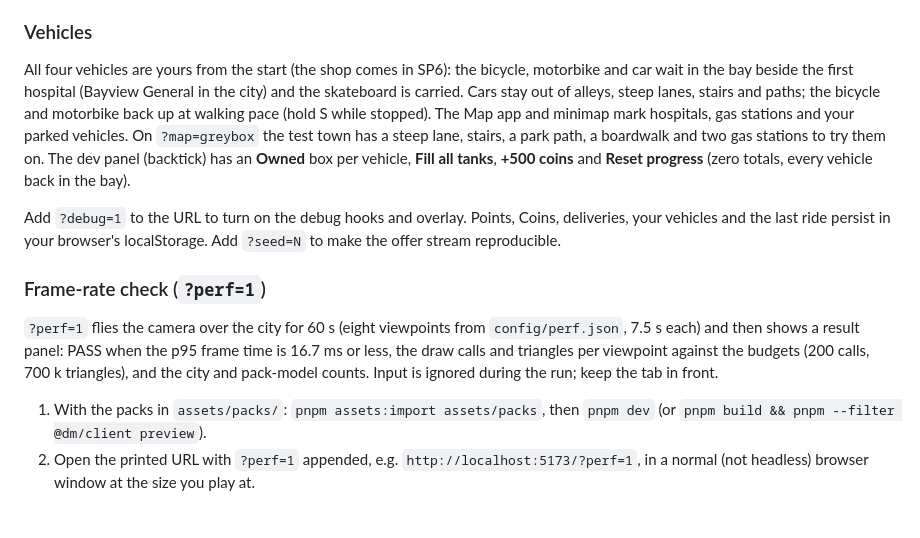
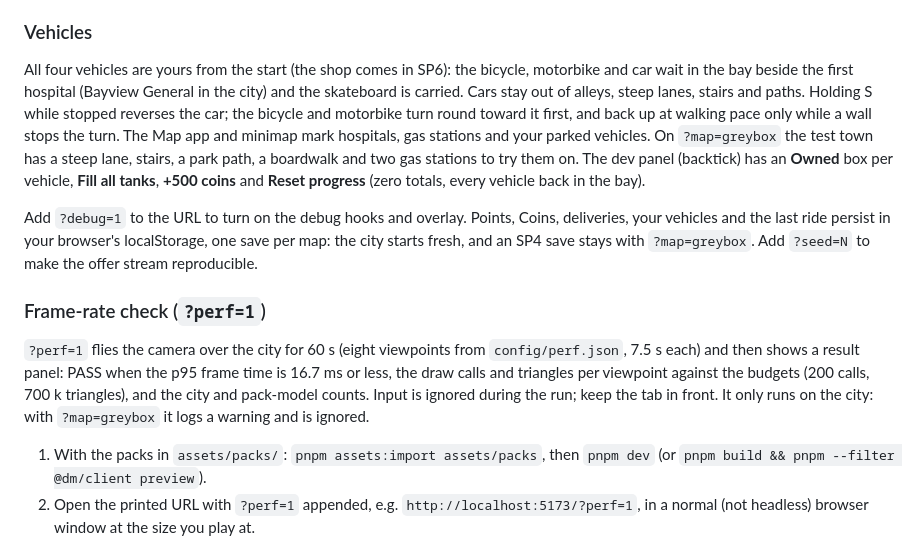
Before and after one commit to shikoyud/delivery-maxing, a Markdown page: README.md, the part around the change. Rendered like a GitHub page; blank space fills up the shorter version.

Commit message:
docs: SP5 status without the 60 fps claim; bike reverse, per-map saves, LOD radii
- Design spec §15: budgets proved on the placeholder city in the sandbox; 60 fps
  with the pack models awaits the owner's ?perf=1 run.
- README: stopped bikes turn round first and back up at walking pace only while
  a wall stops the turn (spec §4.2); saves are per map; ?perf=1 is city only.
- City design §8: the shipped LOD radii are config city.lodRadii [100, 250, 700].

Co-Authored-By: Claude Opus 5.5 <noreply@anthropic.com>
Claude-Session: https://claude.ai/code/session_01FKg5YnUDKEFT1Zw3WZQcKJ

```diff
--- a/README.md
+++ b/README.md
@@ -80,8 +80,9 @@ slot. Cancelling an order on the phone blocks new offers for 45 s.
 All four vehicles are yours from the start (the shop comes in SP6): the
 bicycle, motorbike and car wait in the bay beside the first hospital (Bayview
 General in the city) and the skateboard is carried. Cars stay out of alleys,
-steep lanes, stairs and paths; the bicycle and motorbike back up at walking
-pace (hold S while stopped). The Map app and minimap mark hospitals, gas
+steep lanes, stairs and paths. Holding S while stopped reverses the car; the
+bicycle and motorbike turn round toward it first, and back up at walking pace
+only while a wall stops the turn. The Map app and minimap mark hospitals, gas
 stations and your parked vehicles. On `?map=greybox` the test town has a steep
 lane, stairs, a park path, a boardwalk and two gas stations to try them on.
 The dev panel (backtick) has
@@ -90,7 +91,8 @@ progress** (zero totals, every vehicle back in the bay).
 
 Add `?debug=1` to the URL to turn on the debug hooks and overlay.
 Points, Coins, deliveries, your vehicles and the last ride persist in your
-browser's localStorage. Add `?seed=N` to make the offer stream reproducible.
+browser's localStorage, one save per map: the city starts fresh, and an SP4
+save stays with `?map=greybox`. Add `?seed=N` to make the offer stream reproducible.
 
 ### Frame-rate check (`?perf=1`)
 
@@ -98,7 +100,8 @@ browser's localStorage. Add `?seed=N` to make the offer stream reproducible.
 `config/perf.json`, 7.5 s each) and then shows a result panel: PASS when the
 p95 frame time is 16.7 ms or less, the draw calls and triangles per viewpoint
 against the budgets (200 calls, 700 k triangles), and the city and pack-model
-counts. Input is ignored during the run; keep the tab in front.
+counts. Input is ignored during the run; keep the tab in front. It only runs
+on the city: with `?map=greybox` it logs a warning and is ignored.
 
 1. With the packs in `assets/packs/`: `pnpm assets:import assets/packs`, then
    `pnpm dev` (or `pnpm build && pnpm --filter @dm/client preview`).
```
Also changed, not shown: 2 other files.
